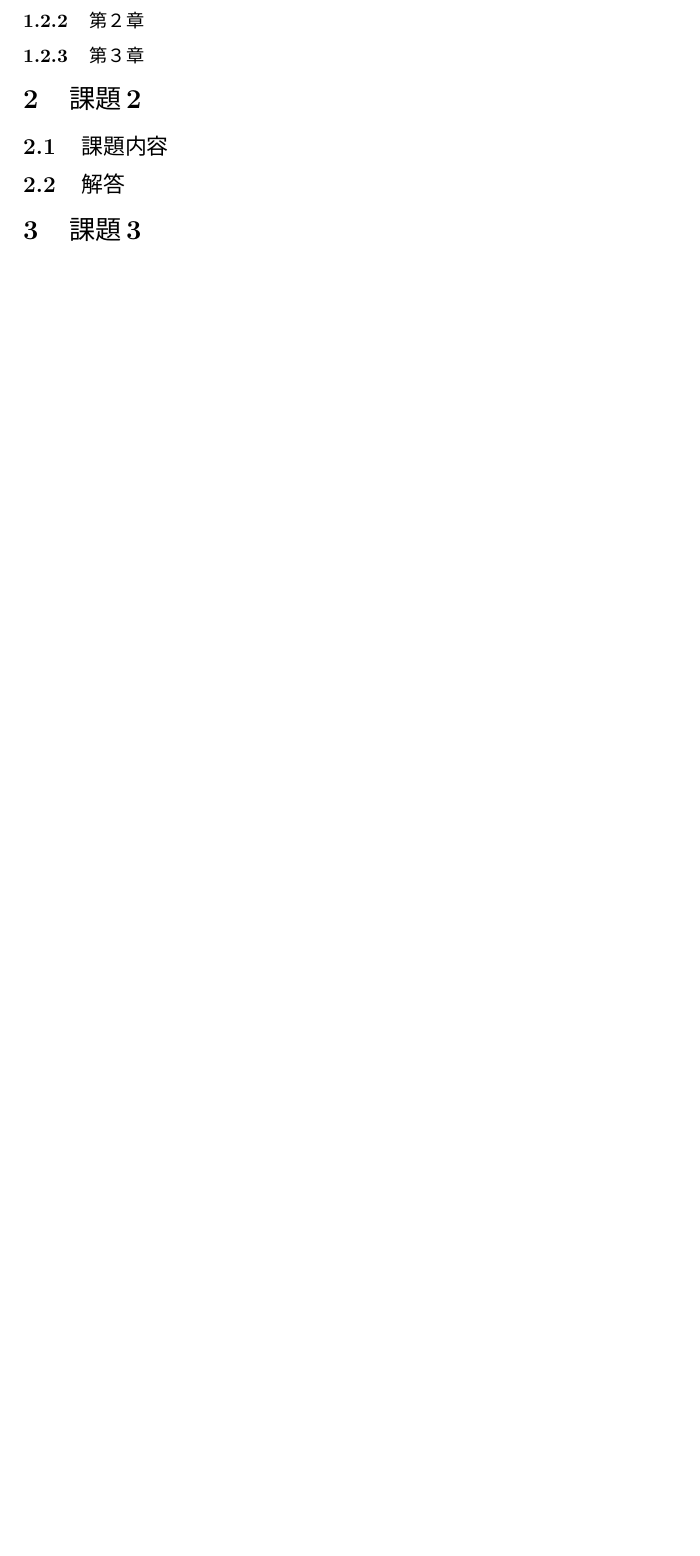
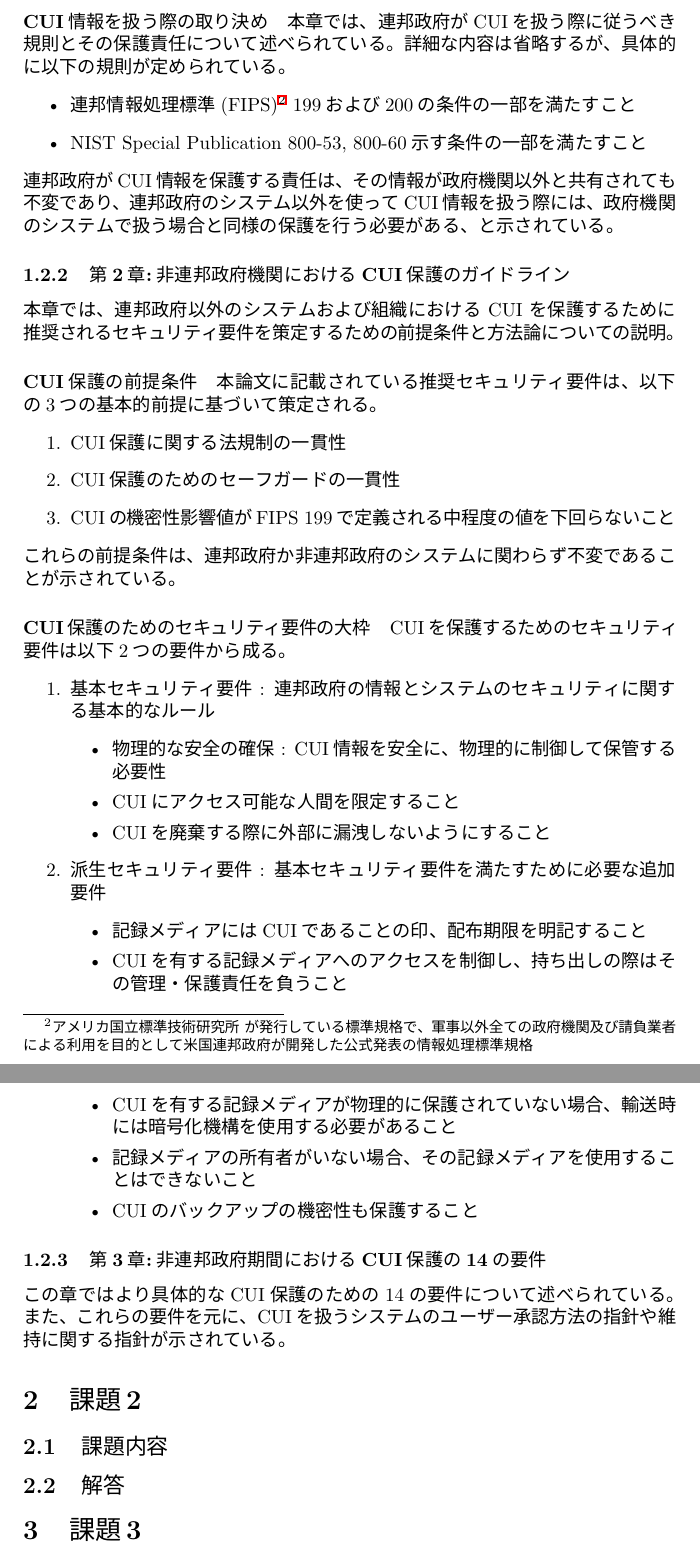
Before and after one commit to tsyu12345/Class_EthicsReports, a LaTeX paper (Report1.tex): part of page 2 of 2 before the commit and two parts of pages 3 and 4 of 4 after it, the two joined at a grey line, cut at the place of the change, the shorter picture padded with empty space. The pictures show the PDF file Report1.pdf that the author committed with the source.

Commit message:
課題①第３章のまとめ突入。

```diff
--- a/Report1.tex
+++ b/Report1.tex
@@ -39,8 +39,7 @@
 \subsection{課題内容}
 以下の文章の要旨をまとめる。\par
 \href{https://nvlpubs.nist.gov/nistpubs/SpecialPublications/NIST.SP.800-171r2.pdf}{Protecting Controlled Unclassified Information in Nonfederal Systems and Organizations}
-
-\subsection{解答}
+\subsection{本文}
 この論文は、米国連邦政府（以下、連邦政府）に対し、非連邦システムと組織の非機密情報を保護するためのセキュリティ要件を提示するものである。\par
 本論文が提供する要件は以下の場合において適用されるものである。
 \begin{enumerate}
@@ -53,6 +55,64 @@
+}の機密性を保護するために、推奨されるセキュリティ要件を連邦政府各機関に提供するものである。
+\paragraph{本論文の対象読者}本論文は以下の属性に該当する人物を想定し記載されている。
+\begin{itemize}
+    \item システム開発ライフサイクル(SDLC)の責任者
+    \item 契約や合意の担当者
+    \item 情報システムセキュリティ監督者
+    \item セキュリティ評価を行う監査人
+\end{itemize}
+これらの属性にあたる、連邦政府機関および非連邦政府機関の人間で、下記のよう役割をになっている人物を対象読者に想定するものである。
+\begin{itemize}
+    \item 連邦政府機関の人物
+    \begin{itemize}
+        \item ルールを作って他の人や組織に伝える役割を担っているチームや人
+    \end{itemize}
+    \item 非連邦政府機関の人物
+    \begin{itemize}
+        \item 連邦政府に定められたルールの順守義務を帯びている組織や人
+    \end{itemize}
+\end{itemize}
+\paragraph{CUI情報を扱う際の取り決め}
+本章では、連邦政府がCUIを扱う際に従うべき規則とその保護責任について述べられている。詳細な内容は省略するが、具体的に以下の規則が定められている。
+\begin{itemize}
+    \item 連邦情報処理標準(FIPS)\footnote{アメリカ国立標準技術研究所 が発行している標準規格で、軍事以外全ての政府機関及び請負業者による利用を目的として米国連邦政府が開発した公式発表の情報処理標準規格} 199および200の条件の一部を満たすこと
+    \item NIST Special Publication 800-53, 800-60示す条件の一部を満たすこと
+\end{itemize}
+連邦政府がCUI情報を保護する責任は、その情報が政府機関以外と共有されても不変であり、連邦政府のシステム以外を使ってCUI情報を扱う際には、
+政府機関のシステムで扱う場合と同様の保護を行う必要がある、と示されている。
 
-\subsubsection{第２章}
-\subsubsection{第３章}
+
+\subsubsection{第2章:非連邦政府機関におけるCUI保護のガイドライン}
+本章では、連邦政府以外のシステムおよび組織における CUI を保護するために推奨されるセキュリティ要件を策定するための前提条件と方法論についての説明。
+\paragraph{CUI保護の前提条件}
+本論文に記載されている推奨セキュリティ要件は、以下の3つの基本的前提に基づいて策定される。
+\begin{enumerate}
+    \item CUI保護に関する法規制の一貫性
+    \item CUI保護のためのセーフガードの一貫性
+    \item CUIの機密性影響値がFIPS 199で定義される中程度の値を下回らないこと
+\end{enumerate}
+これらの前提条件は、連邦政府か非連邦政府のシステムに関わらず不変であることが示されている。
+
+\paragraph{CUI保護のためのセキュリティ要件の大枠}
+CUIを保護するためのセキュリティ要件は以下2つの要件から成る。
+\begin{enumerate}
+    \item 基本セキュリティ要件 : 連邦政府の情報とシステムのセキュリティに関する基本的なルール
+    \begin{itemize}
+        \item 物理的な安全の確保 : CUI情報を安全に、物理的に制御して保管する必要性
+        \item CUIにアクセス可能な人間を限定すること
+        \item CUIを廃棄する際に外部に漏洩しないようにすること
+    \end{itemize}
+    \item 派生セキュリティ要件 : 基本セキュリティ要件を満たすために必要な追加要件
+    \begin{itemize}
+        \item 記録メディアにはCUIであることの印、配布期限を明記すること
+        \item CUIを有する記録メディアへのアクセスを制御し、持ち出しの際はその管理・保護責任を負うこと
+        \item CUIを有する記録メディアが物理的に保護されていない場合、輸送時には暗号化機構を使用する必要があること
+        \item 記録メディアの所有者がいない場合、その記録メディアを使用することはできないこと
+        \item CUIのバックアップの機密性も保護すること
+    \end{itemize}
+\end{enumerate}
+
+\subsubsection{第3章:非連邦政府期間におけるCUI保護の14の要件}
+この章ではより具体的なCUI保護のための14の要件について述べられている。また、これらの要件を元に、CUIを扱うシステムのユーザー承認方法の指針や維持に関する指針が示されている。
 
 \section{課題2}
 \subsection{課題内容}
```
Also changed, not shown: Report1.pdf, Report1.tex (5 more changed lines), 6 other files.
